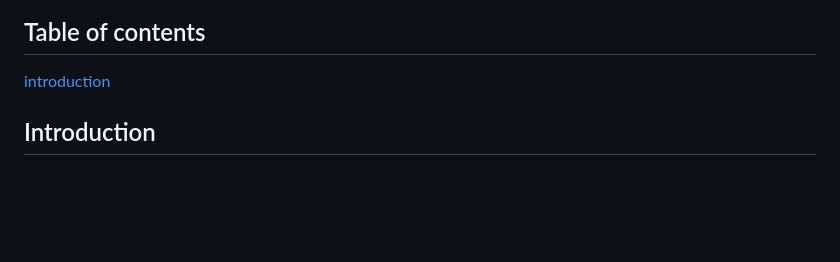
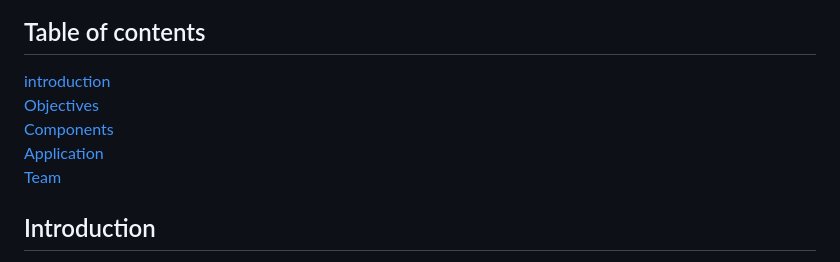
Before and after one commit to Mabona3/IOT, a Markdown page: README.md, the part around the change. Drawn GitHub-style; blank space fills up the shorter version.

```diff
--- a/README.md
+++ b/README.md
@@ -4,7 +4,10 @@ A Liquid Level Monitoring System tracks and manages liquid levels in tanks using
 
 ## Table of contents
 [introduction](#introduction)
-
+[Objectives](#Objectives)
+[Components](#Components)
+[Application](#Application)
+[Team](#Team)
 
 
 ## Introduction
```
